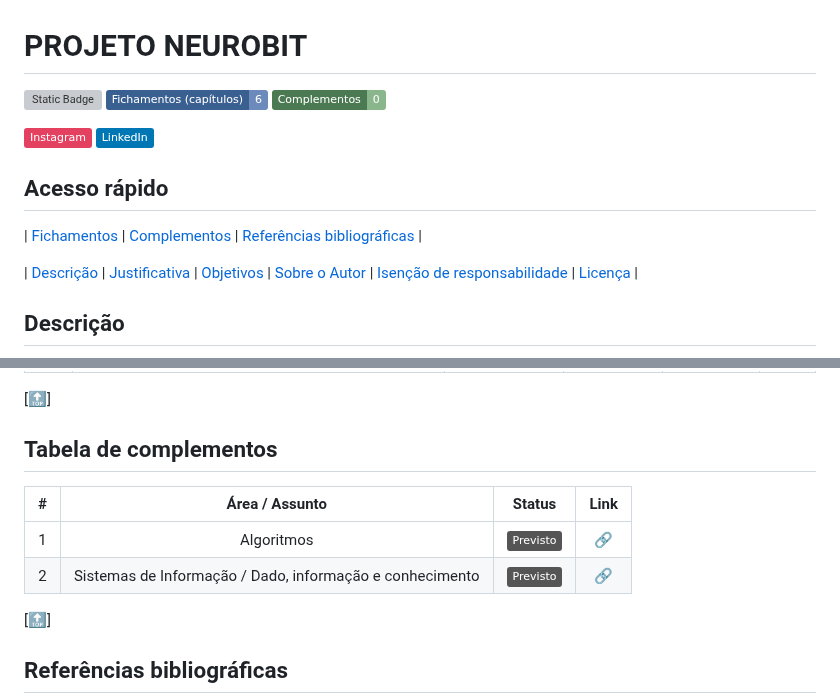
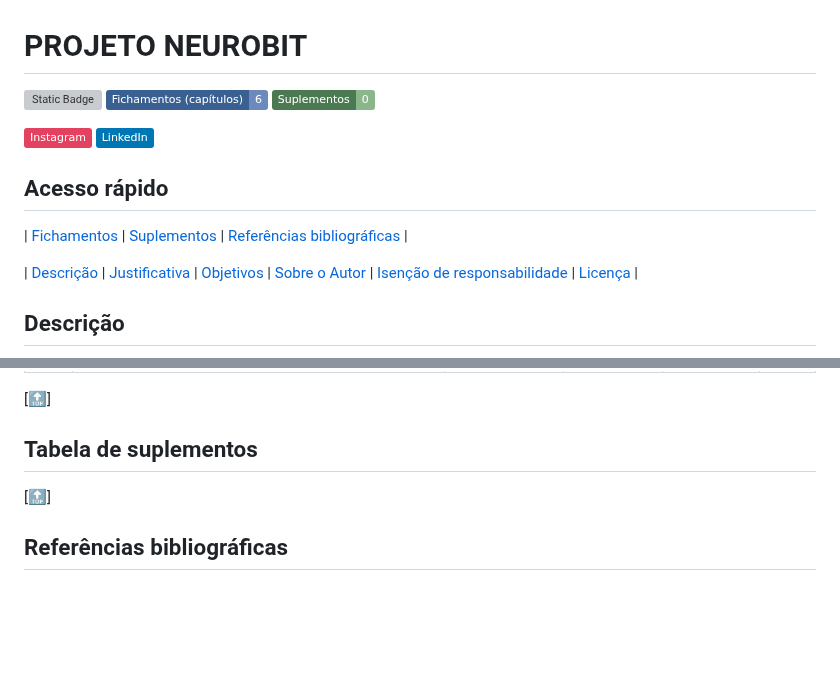
Before and after one commit to paulorobertovrc/neurobit, a Markdown page: README.md, 2 parts joined by grey strips. GitHub-like rendering; badges without logos; blank space fills up the shorter version; grey boxes are pictures that could not be loaded.

Commit message:
README atualizado

```diff
--- a/README.md
+++ b/README.md
@@ -2,14 +2,14 @@
 
 ![Static Badge](https://img.shields.io/badge/Livros-1_/_3-31A8B8?labelColor=025159)
 ![Static Badge](https://img.shields.io/badge/Fichamentos_\(capítulos\)-6-6C8BBC?labelColor=3A5F91)
-![Static Badge](https://img.shields.io/badge/Complementos-0-8AB68C?labelColor=4B7A52)
+![Static Badge](https://img.shields.io/badge/Suplementos-0-8AB68C?labelColor=4B7A52)
 
 [![Instagram](https://img.shields.io/badge/Instagram-%23E4405F.svg?logo=Instagram&logoColor=white)](https://www.instagram.com/pauloroberto.dev)
 [![LinkedIn](https://img.shields.io/badge/LinkedIn-%230077B5.svg?logo=linkedin&logoColor=white)](https://www.linkedin.com/in/paulorobertovrc/)
 
 ## Acesso rápido
 
-| [Fichamentos](#tabela-de-fichamentos) | [Complementos](#tabela-de-complementos) | [Referências bibliográficas](#referências-bibliográficas) |
+| [Fichamentos](#tabela-de-fichamentos) | [Suplementos](#tabela-de-suplementos) | [Referências bibliográficas](#referências-bibliográficas) |
 
 | [Descrição](#descrição) | [Justificativa](#justificativa) | [Objetivos](#objetivos) | [Sobre o Autor](#sobre-o-autor) | [Isenção de responsabilidade](#isenção-de-responsabilidade) | [Licença](#licença) |
 
@@ -87,12 +87,7 @@ Ressalvados os direitos autorais dos detentores/produtores dos conteúdos utiliz
 
 [[🔝](#acesso-rápido)]
 
-## Tabela de complementos
-
-| # | Área / Assunto | Status | Link |
-| :---: | :---: | :---: | :---: |
-| 1 | Algoritmos | ![Static Badge](https://img.shields.io/badge/Previsto-grey) | [🔗](./complementos/01-algoritmos.md) |
-| 2 | Sistemas de Informação / Dado, informação e conhecimento | ![Static Badge](https://img.shields.io/badge/Previsto-grey) | [🔗](./complementos/02-si.md) |
+## Tabela de suplementos
 
 [[🔝](#acesso-rápido)]
 
```
Also changed, not shown: complementos/README.md (deleted, +0 -10 lines).
